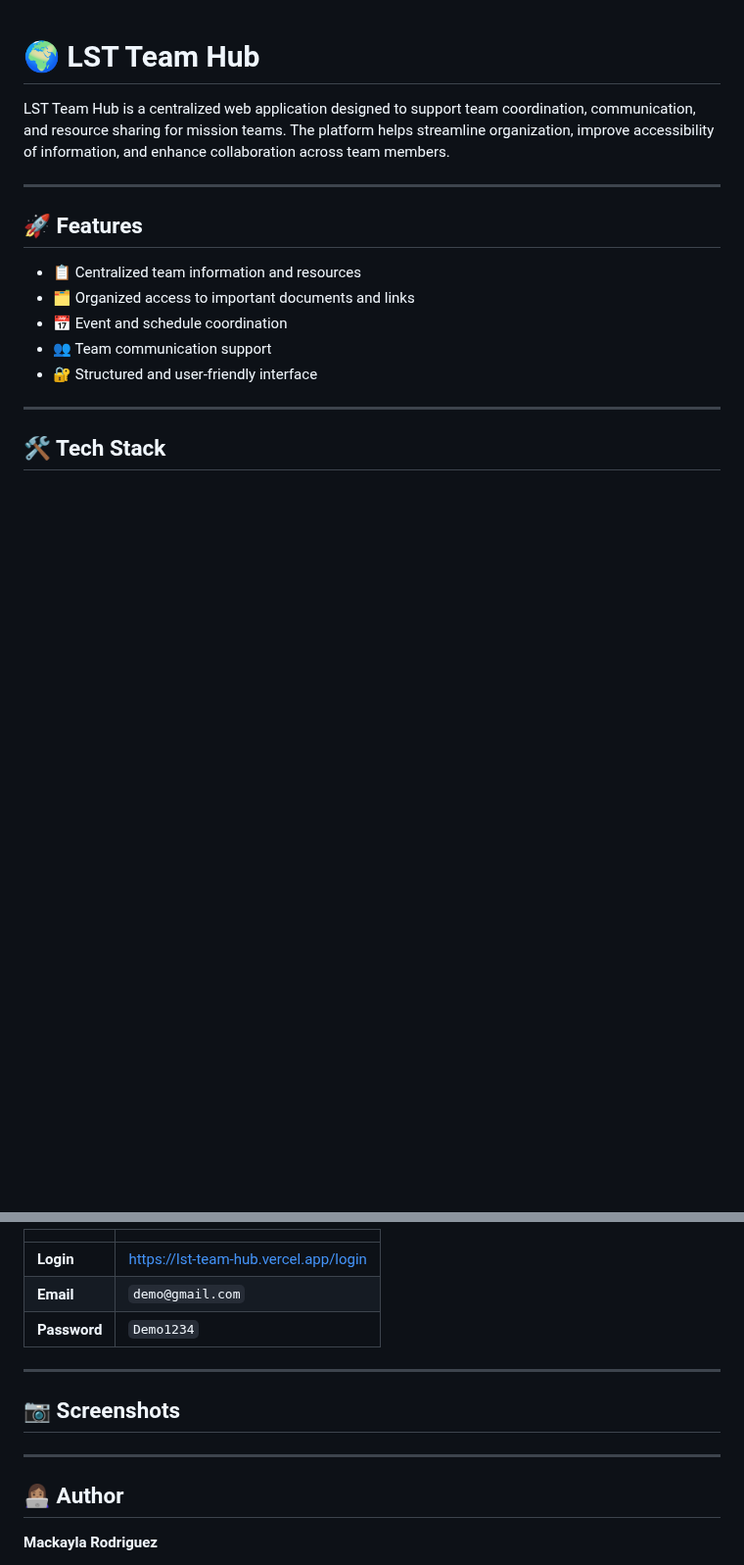
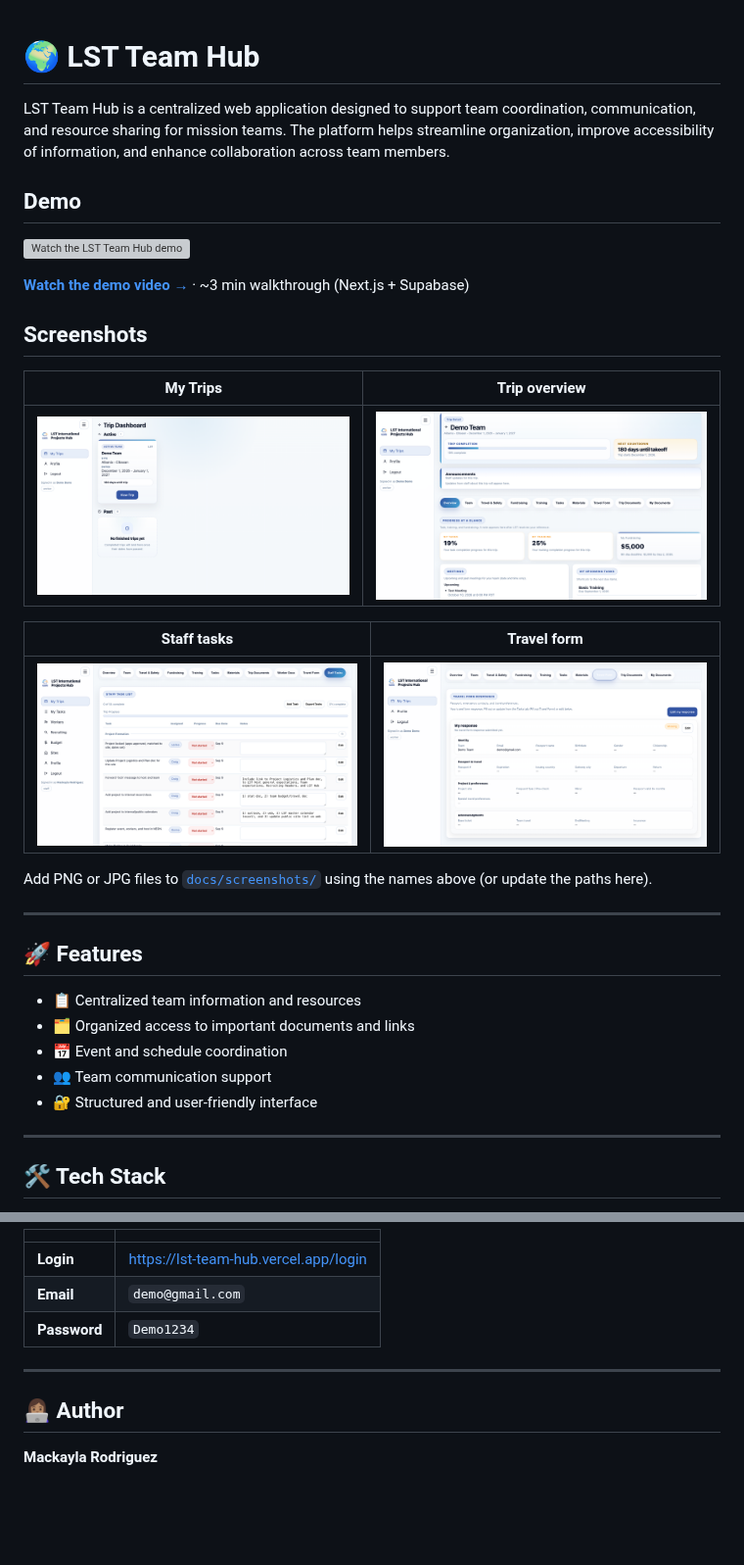
Before and after one commit to mackaylarodriguez/lst-team-hub, a Markdown page: README.md, 2 parts joined by grey strips. Shown at 98% size. GitHub-like rendering; pictures changed too: docs/screenshots/my-trips.png (added), docs/screenshots/staff-tasks.png (added), docs/screenshots/travel-form.png (added); blank space fills up the shorter version; grey boxes are pictures that could not be loaded.

Commit message:
Add demo section and screenshots
Add a Demo section to README with a Loom demo link and embedded thumbnail, and replace the old screenshots area with a screenshot gallery. Add screenshot assets and a .gitkeep under docs/screenshots (my-trips.png, trip-overview.png, staff-tasks.png, travel-form.png) to provide visual references for the app.

```diff
--- a/README.md
+++ b/README.md
@@ -1,6 +1,24 @@
 # 🌍 LST Team Hub
 
 LST Team Hub is a centralized web application designed to support team coordination, communication, and resource sharing for mission teams. The platform helps streamline organization, improve accessibility of information, and enhance collaboration across team members.
+
+## Demo
+
+[![Watch the LST Team Hub demo](https://cdn.loom.com/sessions/thumbnails/00f3d6ef36c446ea9326f3fc534437f9-with-play.gif)](https://www.loom.com/share/00f3d6ef36c446ea9326f3fc534437f9)
+
+**[Watch the demo video →](https://www.loom.com/share/00f3d6ef36c446ea9326f3fc534437f9)** · ~3 min walkthrough (Next.js + Supabase)
+
+## Screenshots
+
+| My Trips | Trip overview |
+| :---: | :---: |
+| ![My Trips](docs/screenshots/my-trips.png) | ![Trip overview](docs/screenshots/trip-overview.png) |
+
+| Staff tasks | Travel form |
+| :---: | :---: |
+| ![Staff tasks](docs/screenshots/staff-tasks.png) | ![Travel form](docs/screenshots/travel-form.png) |
+
+Add PNG or JPG files to [`docs/screenshots/`](docs/screenshots/) using the names above (or update the paths here).
 
 ---
 
@@ -59,11 +77,6 @@ Try the live app at **[lst-team-hub.vercel.app/login](https://lst-team-hub.verce
 
 ---
 
-## 📷 Screenshots
-
-
----
-
 ## 👩🏽‍💻 Author
 
 **Mackayla Rodriguez**
```
Also changed, not shown: 1 other file.
